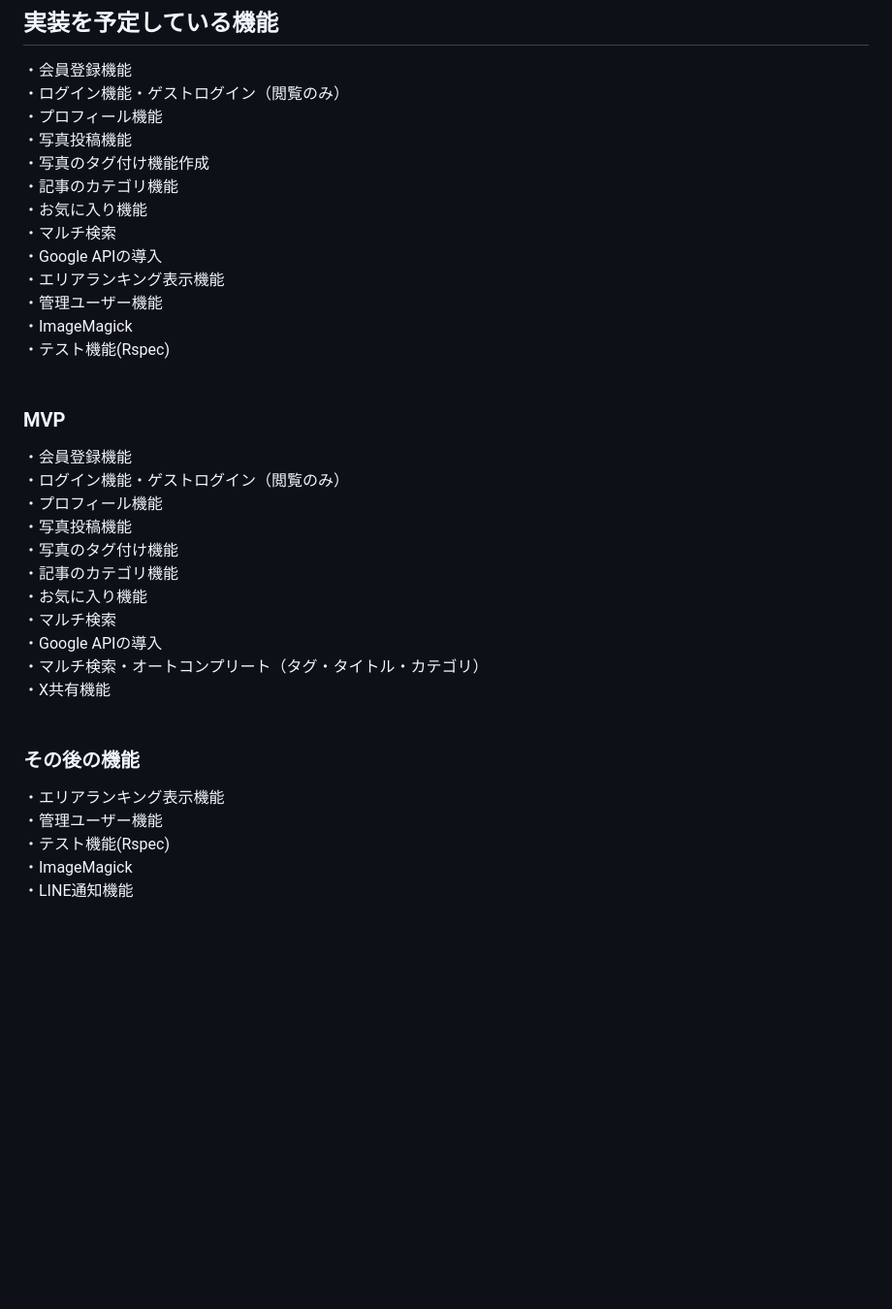
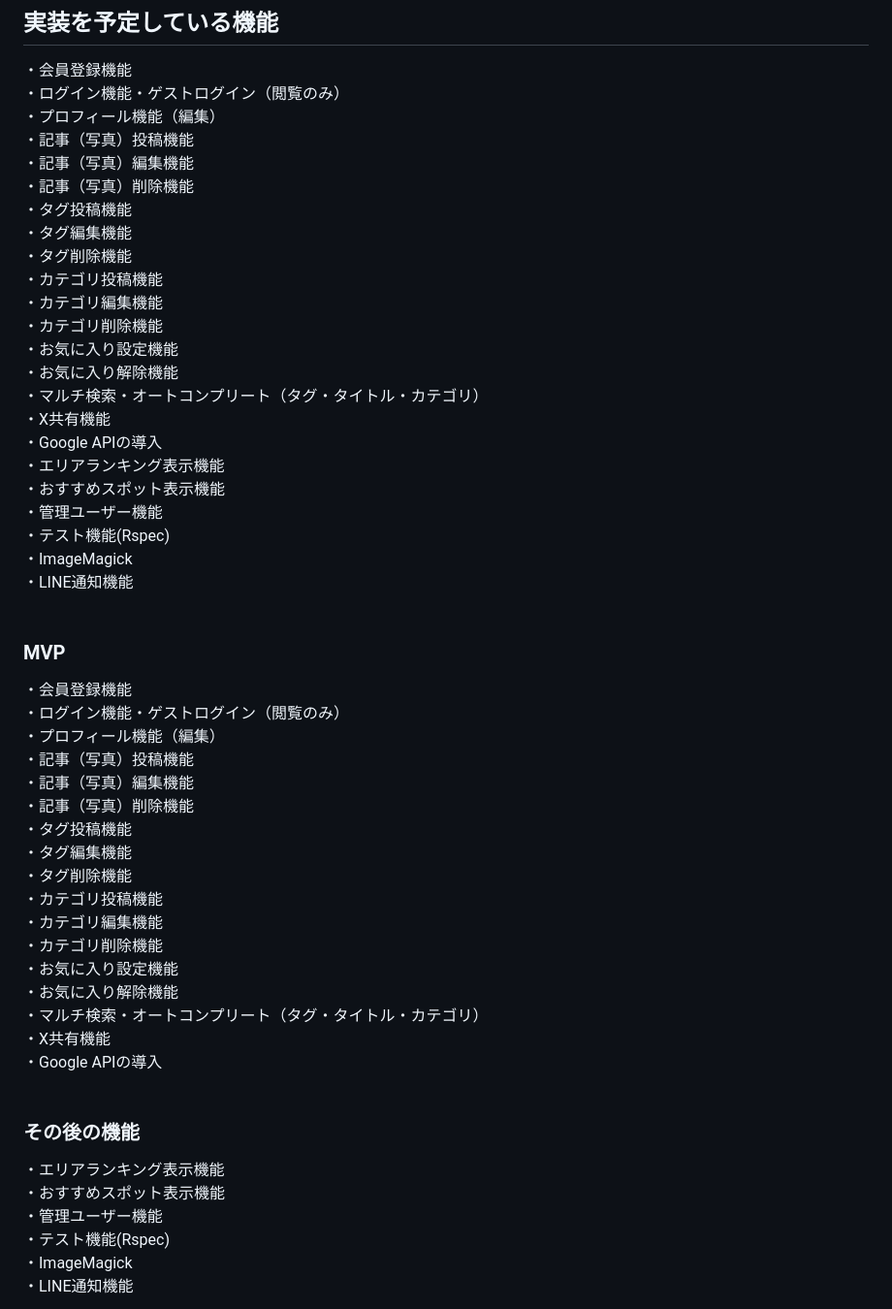
Before and after one commit to ytaros/Good_Spot_Kansai, a Markdown page: README.md, the part around the change. Shown at 97% size. GitHub-like rendering; blank space fills up the shorter version.

Commit message:
readme微修正

```diff
--- a/README.md
+++ b/README.md
@@ -40,33 +40,50 @@ X共有機能:　お気に入りの投稿画像を他のユーザーと共有で
 ## 実装を予定している機能
 ・会員登録機能<br>
 ・ログイン機能・ゲストログイン（閲覧のみ）<br>
-・プロフィール機能<br>
-・写真投稿機能<br>
-・写真のタグ付け機能作成<br>
-・記事のカテゴリ機能<br>
-・お気に入り機能<br>
-・マルチ検索<br>
+・プロフィール機能（編集）<br>
+・記事（写真）投稿機能<br>
+・記事（写真）編集機能<br>
+・記事（写真）削除機能<br>
+・タグ投稿機能<br>
+・タグ編集機能<br>
+・タグ削除機能<br>
+・カテゴリ投稿機能<br>
+・カテゴリ編集機能<br>
+・カテゴリ削除機能<br>
+・お気に入り設定機能<br>
+・お気に入り解除機能<br>
+・マルチ検索・オートコンプリート（タグ・タイトル・カテゴリ）<br>
+・X共有機能<br>
 ・Google APIの導入<br>
 ・エリアランキング表示機能<br>
+・おすすめスポット表示機能<br>
 ・管理ユーザー機能<br>
+・テスト機能(Rspec)<br>
 ・ImageMagick<br>
-・テスト機能(Rspec)<br>
+・LINE通知機能<br>
 <br>
 ### MVP
 ・会員登録機能<br>
 ・ログイン機能・ゲストログイン（閲覧のみ）<br>
-・プロフィール機能<br>
-・写真投稿機能<br>
-・写真のタグ付け機能<br>
-・記事のカテゴリ機能<br>
-・お気に入り機能<br>
-・マルチ検索<br>
-・Google APIの導入<br>
+・プロフィール機能（編集）<br>
+・記事（写真）投稿機能<br>
+・記事（写真）編集機能<br>
+・記事（写真）削除機能<br>
+・タグ投稿機能<br>
+・タグ編集機能<br>
+・タグ削除機能<br>
+・カテゴリ投稿機能<br>
+・カテゴリ編集機能<br>
+・カテゴリ削除機能<br>
+・お気に入り設定機能<br>
+・お気に入り解除機能<br>
 ・マルチ検索・オートコンプリート（タグ・タイトル・カテゴリ）<br>
 ・X共有機能<br>
+・Google APIの導入<br>
 <br>
 ### その後の機能
 ・エリアランキング表示機能<br>
+・おすすめスポット表示機能<br>
 ・管理ユーザー機能<br>
 ・テスト機能(Rspec)<br>
 ・ImageMagick<br>
```
